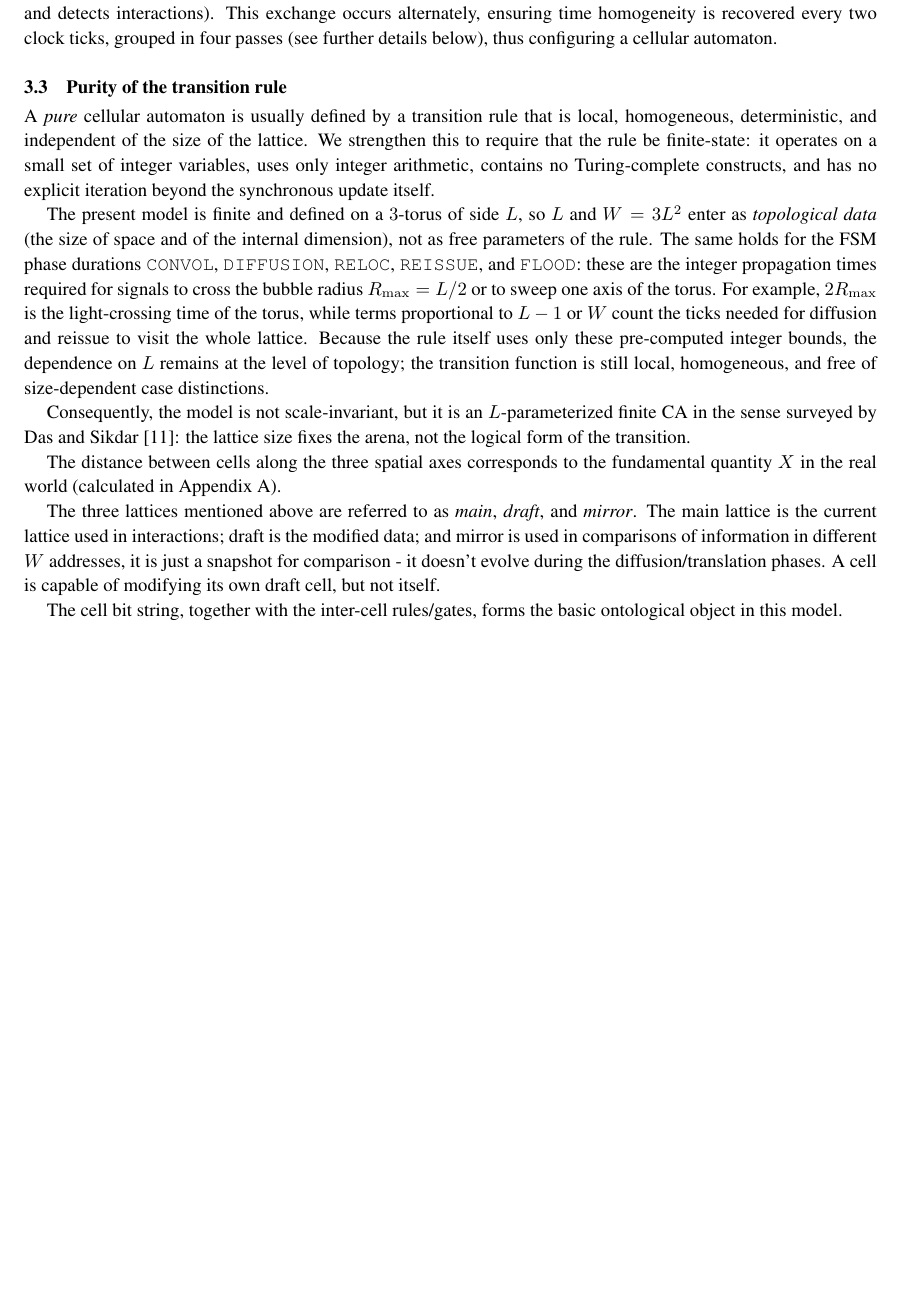
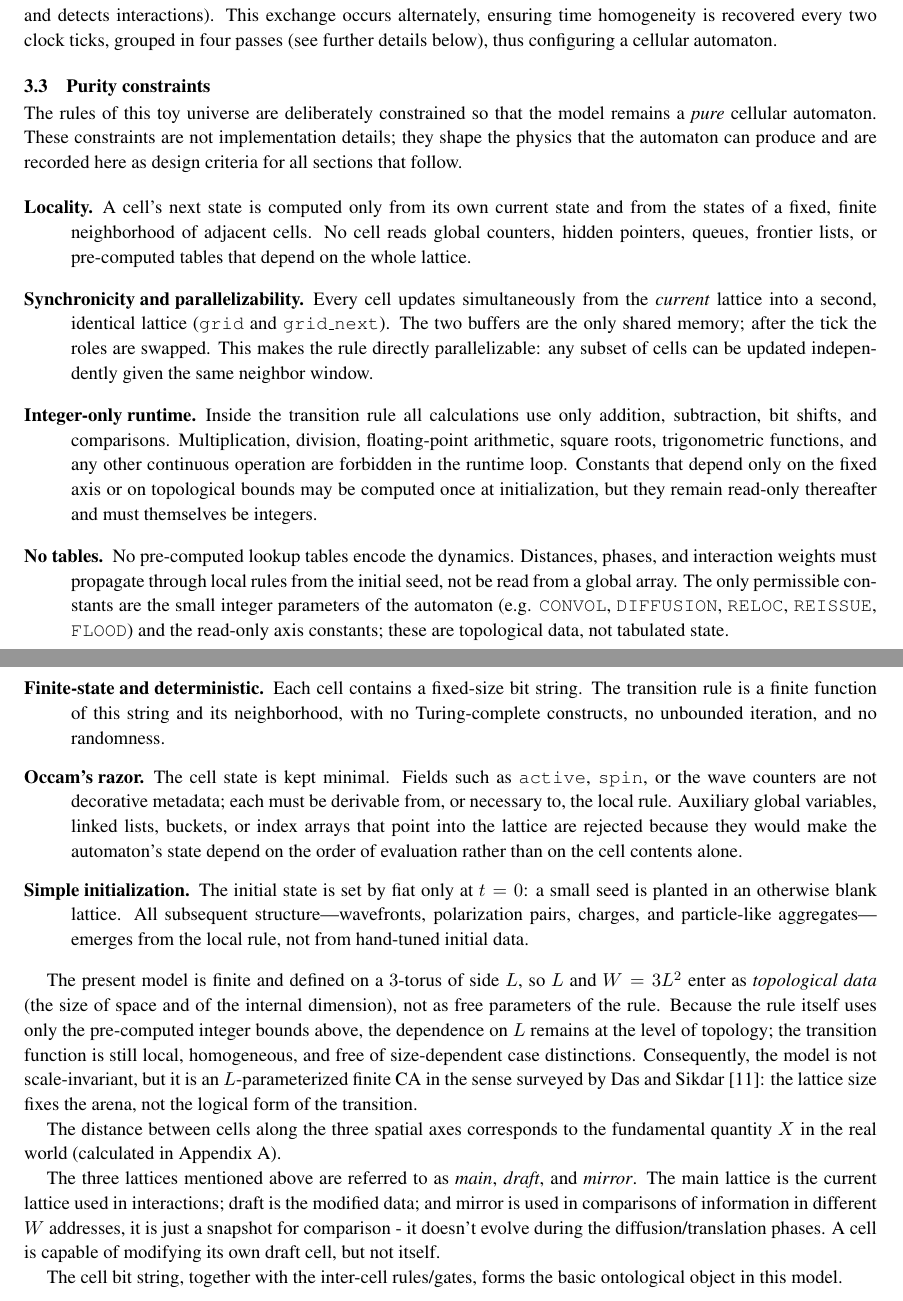
Before and after one commit to automaton3d/automaton, a LaTeX document (doc/manuscript.tex): part of page 6 of 32 before the commit and two parts of pages 6 and 8 of 33 after it, the two joined at a grey line, cut so that both start at the same text, the shorter picture padded with empty space. Compiled offline with pdfLaTeX.

Commit message:
doc: add Purity constraints subsection with CA design criteria
Replace the previous "Purity of the transition rule" subsection with an
expanded "Purity constraints" list.  The criteria now explicitly
govern the whole manuscript: locality, synchronous double-buffer update,
parallelizability, integer-only runtime operations, no lookup tables,
finite-state determinism, Occam's razor, and minimal initialization.
These constraints keep the model a pure cellular automaton and rule out
global queues, frontier lists, buckets, and other order-dependent state.

Co-Authored-By: Alexandre Neto <alexandre.com@yahoo.com>

```diff
--- a/doc/manuscript.tex
+++ b/doc/manuscript.tex
@@ -325,13 +325,21 @@ The space described above is occupied by three coexisting \emph{3D}-Euclidean sp
 All cells within each layer pulsate in unison, incrementing alternately the couple of evolution counters ($k$ and $t$) and exchanging information with their seven neighbors (six in dimensions $x$, $y$, and \ensuremath{z} , and one in dimension $W  $, which facilitates the transfer of information between lattices and detects interactions).
 This exchange occurs alternately, ensuring time homogeneity is recovered every two clock ticks, grouped in four passes (see further details below), thus configuring a cellular automaton.
 
-\subsection{Purity of the transition rule\label{subsec:purity}}
-
-A \emph{pure} cellular automaton is usually defined by a transition rule that is local, homogeneous, deterministic, and independent of the size of the lattice. We strengthen this to require that the rule be finite-state: it operates on a small set of integer variables, uses only integer arithmetic, contains no Turing-complete constructs, and has no explicit iteration beyond the synchronous update itself.
-
-The present model is finite and defined on a $3$-torus of side $L$, so $L$ and $W=3L^{2}$ enter as \emph{topological data} (the size of space and of the internal dimension), not as free parameters of the rule. The same holds for the FSM phase durations \texttt{CONVOL}, \texttt{DIFFUSION}, \texttt{RELOC}, \texttt{REISSUE}, and \texttt{FLOOD}: these are the integer propagation times required for signals to cross the bubble radius $R_{\max}=L/2$ or to sweep one axis of the torus. For example, $2R_{\max}$ is the light-crossing time of the torus, while terms proportional to $L-1$ or $W$ count the ticks needed for diffusion and reissue to visit the whole lattice. Because the rule itself uses only these pre-computed integer bounds, the dependence on $L$ remains at the level of topology; the transition function is still local, homogeneous, and free of size-dependent case distinctions.
-
-Consequently, the model is not scale-invariant, but it is an $L$-parameterized finite CA in the sense surveyed by Das and Sikdar~\cite{das2025nonuniform}: the lattice size fixes the arena, not the logical form of the transition.
+\subsection{Purity constraints\label{subsec:purity}}
+
+The rules of this toy universe are deliberately constrained so that the model remains a \emph{pure} cellular automaton.  These constraints are not implementation details; they shape the physics that the automaton can produce and are recorded here as design criteria for all sections that follow.
+
+\begin{description}
+    \item[Locality.]  A cell's next state is computed only from its own current state and from the states of a fixed, finite neighborhood of adjacent cells.  No cell reads global counters, hidden pointers, queues, frontier lists, or pre-computed tables that depend on the whole lattice.
+    \item[Synchronicity and parallelizability.]  Every cell updates simultaneously from the \emph{current} lattice into a second, identical lattice (\texttt{grid} and \texttt{grid\_next}).  The two buffers are the only shared memory; after the tick the roles are swapped.  This makes the rule directly parallelizable: any subset of cells can be updated independently given the same neighbor window.
+    \item[Integer-only runtime.]  Inside the transition rule all calculations use only addition, subtraction, bit shifts, and comparisons.  Multiplication, division, floating-point arithmetic, square roots, trigonometric functions, and any other continuous operation are forbidden in the runtime loop.  Constants that depend only on the fixed axis or on topological bounds may be computed once at initialization, but they remain read-only thereafter and must themselves be integers.
+    \item[No tables.]  No pre-computed lookup tables encode the dynamics.  Distances, phases, and interaction weights must propagate through local rules from the initial seed, not be read from a global array.  The only permissible constants are the small integer parameters of the automaton (e.g. \texttt{CONVOL}, \texttt{DIFFUSION}, \texttt{RELOC}, \texttt{REISSUE}, \texttt{FLOOD}) and the read-only axis constants; these are topological data, not tabulated state.
+    \item[Finite-state and deterministic.]  Each cell contains a fixed-size bit string.  The transition rule is a finite function of this string and its neighborhood, with no Turing-complete constructs, no unbounded iteration, and no randomness.
+    \item[Occam's razor.]  The cell state is kept minimal.  Fields such as \texttt{active}, \texttt{spin}, or the wave counters are not decorative metadata; each must be derivable from, or necessary to, the local rule.  Auxiliary global variables, linked lists, buckets, or index arrays that point into the lattice are rejected because they would make the automaton's state depend on the order of evaluation rather than on the cell contents alone.
+    \item[Simple initialization.]  The initial state is set by fiat only at $t=0$: a small seed is planted in an otherwise blank lattice.  All subsequent structure---wavefronts, polarization pairs, charges, and particle-like aggregates---emerges from the local rule, not from hand-tuned initial data.
+\end{description}
+
+The present model is finite and defined on a $3$-torus of side $L$, so $L$ and $W=3L^{2}$ enter as \emph{topological data} (the size of space and of the internal dimension), not as free parameters of the rule.  Because the rule itself uses only the pre-computed integer bounds above, the dependence on $L$ remains at the level of topology; the transition function is still local, homogeneous, and free of size-dependent case distinctions.  Consequently, the model is not scale-invariant, but it is an $L$-parameterized finite CA in the sense surveyed by Das and Sikdar~\cite{das2025nonuniform}: the lattice size fixes the arena, not the logical form of the transition.
 
 The distance between cells along the three spatial axes corresponds to the fundamental quantity $X$ in the real world (calculated in Appendix \ref{sec:Calculation-of-X}).
 
```
